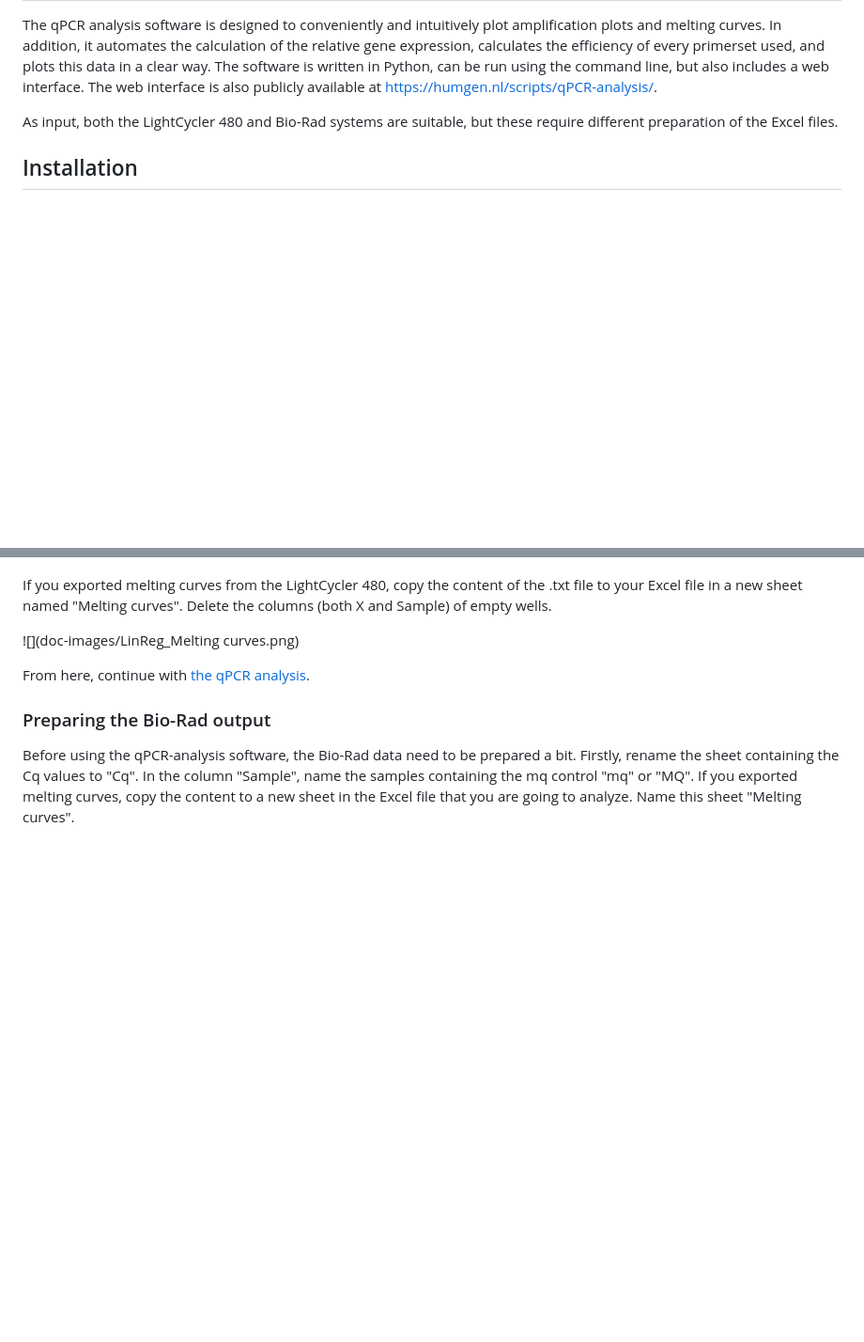
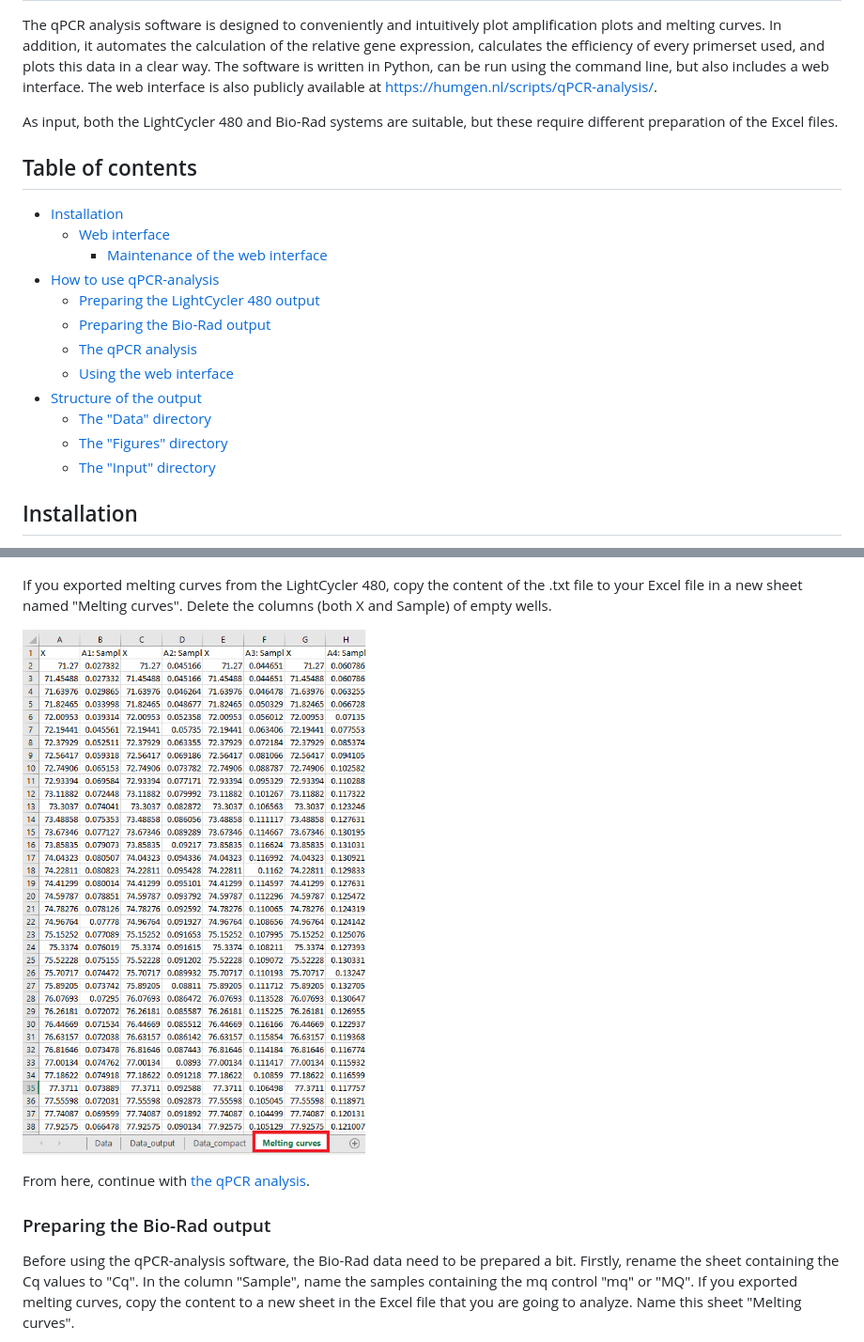
Before and after one commit to bjbvoesenek/qPCR-analysis, a Markdown page: README.md, 2 parts joined by grey strips. Shown: that part at 94% size. Rendered like a GitHub page; blank space fills up the shorter version.

Commit message:
Add a table of contents, and rename figures with spaces.
Github doesn't render images with spaces in the file names.

```diff
--- a/README.md
+++ b/README.md
@@ -12,6 +12,22 @@ The web interface is also publicly available at
 
 As input, both the LightCycler 480 and Bio-Rad systems are suitable,
  but these require different preparation of the Excel files.
+
+
+
+## Table of contents
+- [Installation](#installation)
+  - [Web interface](#web-interface)
+    - [Maintenance of the web interface](#maintenance-of-the-web-interface)
+- [How to use qPCR-analysis](#how-to-use-qpcr-analysis)
+  - [Preparing the LightCycler 480 output](#preparing-the-lightcycler-480-output)
+  - [Preparing the Bio-Rad output](#preparing-the-bio-rad-output)
+  - [The qPCR analysis](#the-qpcr-analysis)
+  - [Using the web interface](#using-the-web-interface)
+- [Structure of the output](#structure-of-the-output)
+  - [The "Data" directory](#the-data-directory)
+  - [The "Figures" directory](#the-figures-directory)
+  - [The "Input" directory](#the-input-directory)
 
 
 
@@ -98,7 +114,7 @@ If you exported melting curves from the LightCycler 480, copy the content
  of the .txt file to your Excel file in a new sheet named "Melting curves".
 Delete the columns (both X and Sample) of empty wells.
 
-![](doc-images/LinReg_Melting curves.png)
+![](doc-images/LinReg_melting_curves.png)
 
 From here, continue with [the qPCR analysis](#the-qpcr-analysis).
 
```
Also changed, not shown: other parts of README.md (+2 -2 lines), doc-images/BioRad_melting_curves.png (renamed from doc-images/BioRad_Melting curves.png), doc-images/LinReg_melting_curves.png (renamed from doc-images/LinReg_Melting curves.png), doc-images/amplification_curves.png (renamed from doc-images/Amplification curves.png).
